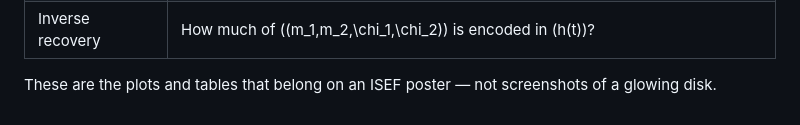
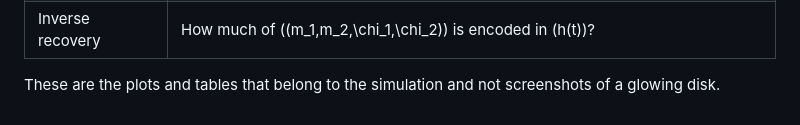
Before and after one commit to Boyyey/Gen-Rel-Phy, a Markdown page: README.md, the part around the change. Drawn GitHub-style.

```diff
--- a/README.md
+++ b/README.md
@@ -154,4 +154,4 @@ exact Kerr / Schwarzschild          linearized 1+1D solver (RW / Zerilli)
 | Mode coupling | Does nonlinearity generate extra spectral structure? |
 | Inverse recovery | How much of \((m_1,m_2,\chi_1,\chi_2)\) is encoded in \(h(t)\)? |
 
-These are the plots and tables that belong on an ISEF poster — not screenshots of a glowing disk.
+These are the plots and tables that belong to the simulation and not screenshots of a glowing disk.
```
